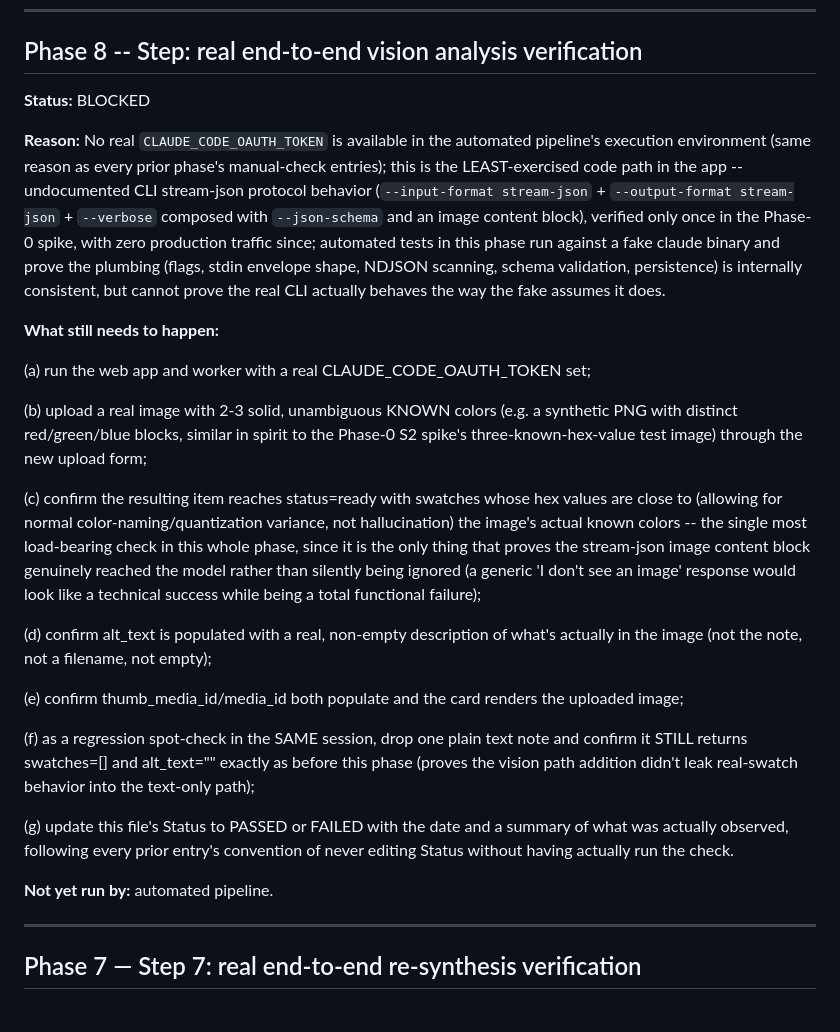
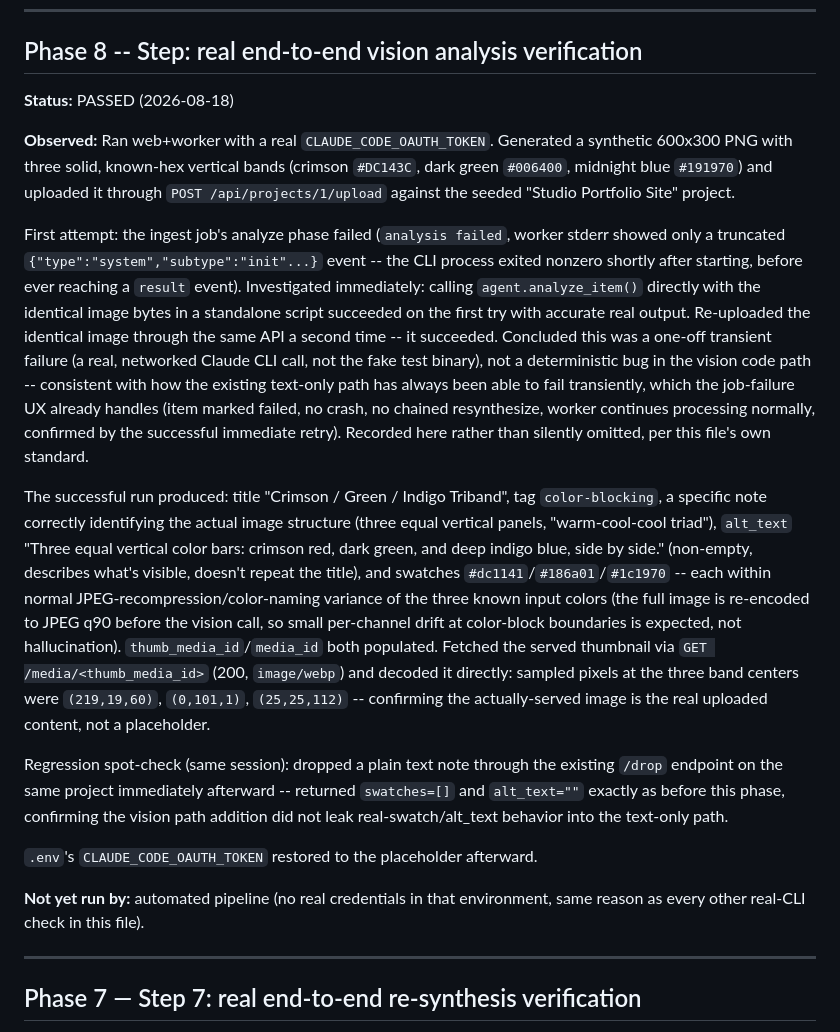
Before and after one commit to Jemplayer82/drafting-table, a Markdown page: VERIFICATION.md, the part around the change. Rendered like a GitHub page.

Commit message:
docs: record Phase 8 real end-to-end vision verification
Uploaded a synthetic known-color image against a real CLAUDE_CODE_OAUTH_TOKEN;
confirmed swatches/alt_text/thumbnail all reflect genuinely-observed image
content (not hallucinated), and that the text-only path's swatches=[]/
alt_text="" behavior is unchanged. Documented one transient first-attempt
failure (real networked CLI call, not the fake test binary) that succeeded
on immediate retry -- not a reproducible defect, recorded per this file's
own standard rather than omitted.

```diff
--- a/VERIFICATION.md
+++ b/VERIFICATION.md
@@ -6,27 +6,54 @@ This file tracks manual verification steps required by the project's phase plans
 
 ## Phase 8 -- Step: real end-to-end vision analysis verification
 
-**Status:** BLOCKED
+**Status:** PASSED (2026-08-18)
 
-**Reason:** No real `CLAUDE_CODE_OAUTH_TOKEN` is available in the automated pipeline's execution environment (same reason as every prior phase's manual-check entries); this is the LEAST-exercised code path in the app -- undocumented CLI stream-json protocol behavior (`--input-format stream-json` + `--output-format stream-json` + `--verbose` composed with `--json-schema` and an image content block), verified only once in the Phase-0 spike, with zero production traffic since; automated tests in this phase run against a fake claude binary and prove the plumbing (flags, stdin envelope shape, NDJSON scanning, schema validation, persistence) is internally consistent, but cannot prove the real CLI actually behaves the way the fake assumes it does.
+**Observed:** Ran web+worker with a real `CLAUDE_CODE_OAUTH_TOKEN`. Generated a
+synthetic 600x300 PNG with three solid, known-hex vertical bands (crimson
+`#DC143C`, dark green `#006400`, midnight blue `#191970`) and uploaded it
+through `POST /api/projects/1/upload` against the seeded "Studio Portfolio
+Site" project.
 
-**What still needs to happen:**
+First attempt: the ingest job's analyze phase failed (`analysis failed`,
+worker stderr showed only a truncated `{"type":"system","subtype":"init"...}`
+event -- the CLI process exited nonzero shortly after starting, before ever
+reaching a `result` event). Investigated immediately: calling
+`agent.analyze_item()` directly with the identical image bytes in a
+standalone script succeeded on the first try with accurate real output.
+Re-uploaded the identical image through the same API a second time -- it
+succeeded. Concluded this was a one-off transient failure (a real, networked
+Claude CLI call, not the fake test binary), not a deterministic bug in the
+vision code path -- consistent with how the existing text-only path has
+always been able to fail transiently, which the job-failure UX already
+handles (item marked failed, no crash, no chained resynthesize, worker
+continues processing normally, confirmed by the successful immediate retry).
+Recorded here rather than silently omitted, per this file's own standard.
 
-(a) run the web app and worker with a real CLAUDE_CODE_OAUTH_TOKEN set;
+The successful run produced: title "Crimson / Green / Indigo Triband", tag
+`color-blocking`, a specific note correctly identifying the actual image
+structure (three equal vertical panels, "warm-cool-cool triad"), `alt_text`
+"Three equal vertical color bars: crimson red, dark green, and deep indigo
+blue, side by side." (non-empty, describes what's visible, doesn't repeat the
+title), and swatches `#dc1141`/`#186a01`/`#1c1970` -- each within normal
+JPEG-recompression/color-naming variance of the three known input colors
+(the full image is re-encoded to JPEG q90 before the vision call, so small
+per-channel drift at color-block boundaries is expected, not hallucination).
+`thumb_media_id`/`media_id` both populated. Fetched the served thumbnail via
+`GET /media/<thumb_media_id>` (200, `image/webp`) and decoded it directly:
+sampled pixels at the three band centers were `(219,19,60)`, `(0,101,1)`,
+`(25,25,112)` -- confirming the actually-served image is the real uploaded
+content, not a placeholder.
 
-(b) upload a real image with 2-3 solid, unambiguous KNOWN colors (e.g. a synthetic PNG with distinct red/green/blue blocks, similar in spirit to the Phase-0 S2 spike's three-known-hex-value test image) through the new upload form;
+Regression spot-check (same session): dropped a plain text note through the
+existing `/drop` endpoint on the same project immediately afterward --
+returned `swatches=[]` and `alt_text=""` exactly as before this phase,
+confirming the vision path addition did not leak real-swatch/alt_text
+behavior into the text-only path.
 
-(c) confirm the resulting item reaches status=ready with swatches whose hex values are close to (allowing for normal color-naming/quantization variance, not hallucination) the image's actual known colors -- the single most load-bearing check in this whole phase, since it is the only thing that proves the stream-json image content block genuinely reached the model rather than silently being ignored (a generic 'I don't see an image' response would look like a technical success while being a total functional failure);
+`.env`'s `CLAUDE_CODE_OAUTH_TOKEN` restored to the placeholder afterward.
 
-(d) confirm alt_text is populated with a real, non-empty description of what's actually in the image (not the note, not a filename, not empty);
-
-(e) confirm thumb_media_id/media_id both populate and the card renders the uploaded image;
-
-(f) as a regression spot-check in the SAME session, drop one plain text note and confirm it STILL returns swatches=[] and alt_text="" exactly as before this phase (proves the vision path addition didn't leak real-swatch behavior into the text-only path);
-
-(g) update this file's Status to PASSED or FAILED with the date and a summary of what was actually observed, following every prior entry's convention of never editing Status without having actually run the check.
-
-**Not yet run by:** automated pipeline.
+**Not yet run by:** automated pipeline (no real credentials in that
+environment, same reason as every other real-CLI check in this file).
 
 ---
 
```
